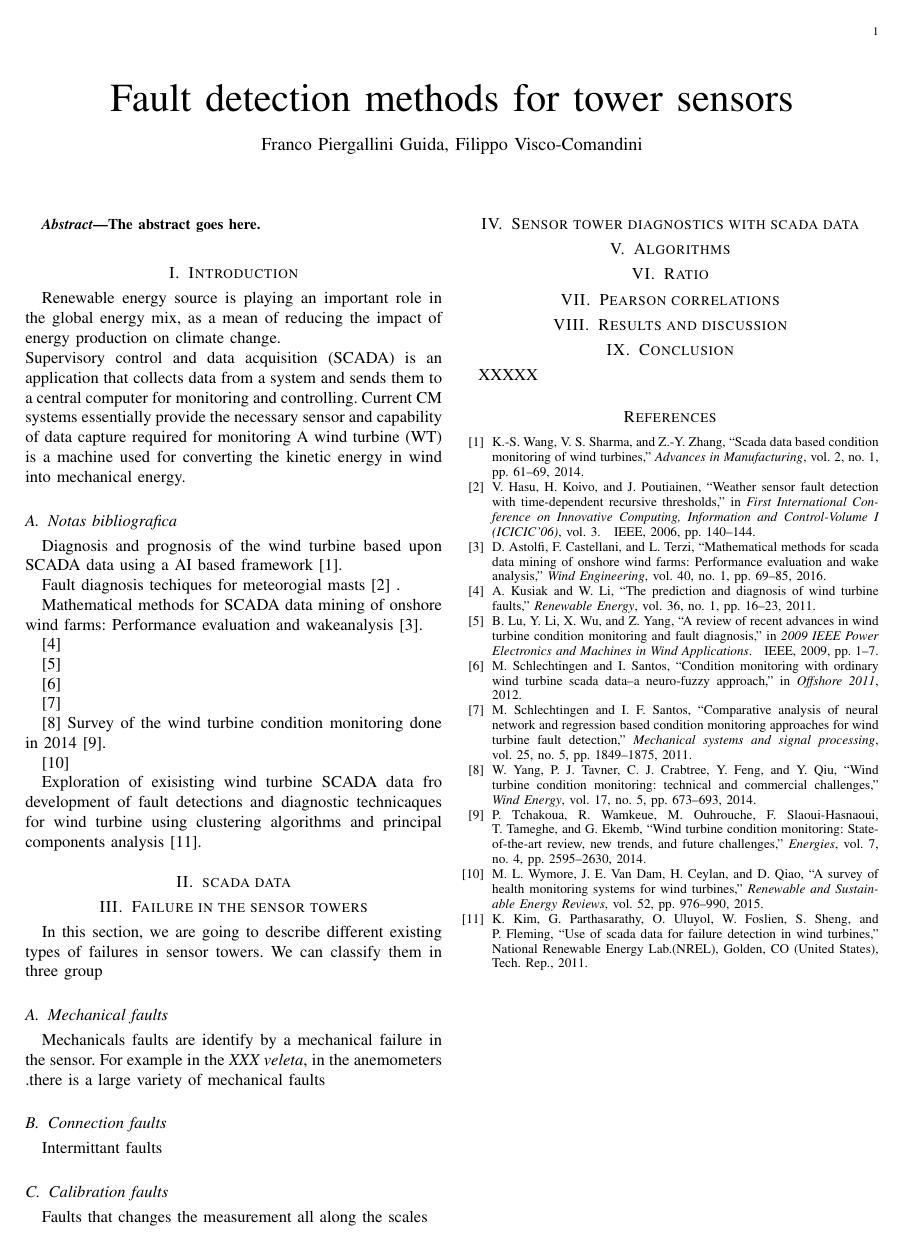
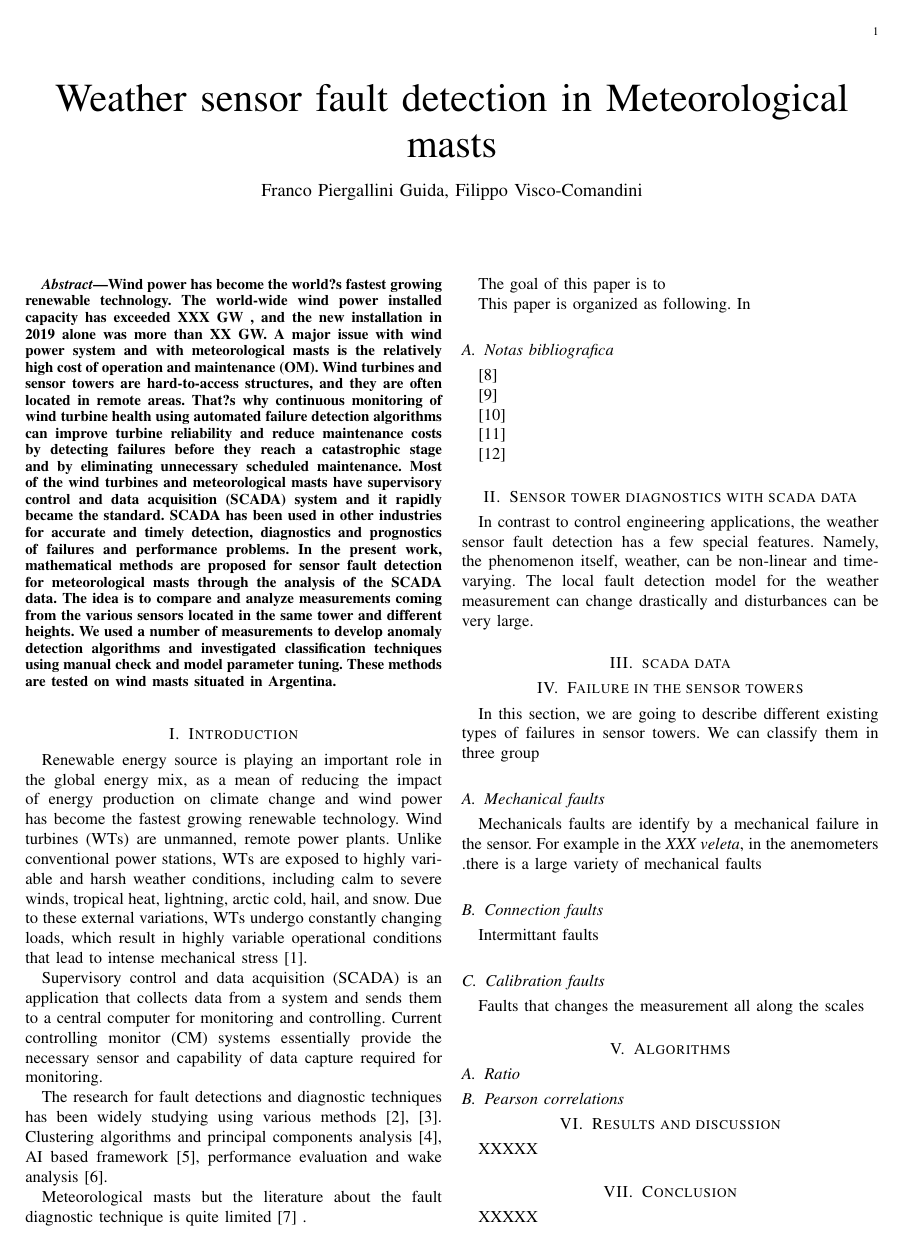
Before and after one commit to mariolarochelle/AERO, a LaTeX paper (Documents/AEROFaltDetection.tex): the whole page before the commit and page 1 of 2 after it. Compiled offline with pdfLaTeX; a missing font is replaced by an installed copy or a similar font; a LaTeX package or settings file that is missing is left out.

Commit message:
Added the draft for the article

```diff
--- a/Documents/AEROFaltDetection.tex
+++ b/Documents/AEROFaltDetection.tex
@@ -5,28 +5,38 @@
 %\usepackage[spanish]{babel}
 \begin{document}
 
-\title{Fault detection methods for tower sensors}
+\title{Weather sensor fault detection in Meteorological masts}
 
-\author{Franco Piergallini Guida, Filippo Visco-Comandini}% <-this % stops a space
-
-
-
-% make the title area
+\author{Franco Piergallini Guida, Filippo Visco-Comandini}
 \maketitle
 
 \begin{abstract}
-The abstract goes here.
+Wind power has become the world?s fastest growing renewable technology. The world-wide wind power installed capacity has exceeded XXX GW , and the new installation in 2019 alone was more than XX GW. A major issue with wind power system and with meteorological masts is the relatively high cost of operation and maintenance (OM). Wind turbines and sensor towers are hard-to-access structures, and they are often located in remote areas. That?s why continuous monitoring of wind turbine health using automated failure detection algorithms can improve turbine reliability and reduce maintenance costs by detecting failures before they reach a catastrophic stage and by eliminating unnecessary scheduled maintenance.
+Most of the wind turbines and meteorological masts have supervisory control and data acquisition (SCADA) system and it rapidly became the standard. SCADA has been used in other industries for accurate and timely detection, diagnostics and prognostics of failures and performance problems.
+In the present work, mathematical methods are proposed for sensor fault detection for meteorological masts through the analysis of the SCADA data. The idea is to compare and analyze measurements coming from the various sensors located in the same tower and different heights. We used a number of measurements to develop anomaly detection algorithms and investigated classification techniques using manual check and model parameter tuning.
+These methods are tested on wind masts situated in Argentina.
 \end{abstract}
 \section{Introduction}
-Renewable energy source is playing an important role in the global energy mix, as a mean of reducing the impact of energy production on climate change. \\
-Supervisory control and data acquisition (SCADA) is an application that collects data from a system and sends them to a central computer for monitoring and controlling. Current CM systems essentially provide the necessary sensor and capability of data capture required for monitoring
-A wind turbine (WT) is a machine used for converting the kinetic energy in wind into mechanical energy.
+Renewable energy source is playing an important role in the global energy mix, as a mean of reducing the impact of energy production on climate change and wind power has become the fastest growing renewable technology.
+Wind turbines (WTs) are unmanned, remote power plants. Unlike conventional power stations, WTs are exposed to highly variable and harsh weather conditions, including calm to severe winds, tropical heat, lightning, arctic cold, hail, and snow. Due to these external variations, WTs undergo constantly changing loads, which result in highly variable operational conditions that lead to intense mechanical stress \cite{ribrant2006thesis}.
+
+Supervisory control and data acquisition (SCADA) is an application that collects data from a system and sends them to a central computer for monitoring and controlling. Current controlling monitor (CM) systems essentially provide the necessary sensor and capability of data capture required for monitoring.
+
+The research for  fault detections and diagnostic techniques has been widely studying using various methods \cite{tchakoua2014wind,wymore2015survey}.
+Clustering algorithms and principal components analysis \cite{kim2011use}, AI based framework \cite{wang2014scada}, performance evaluation and wake analysis \cite{astolfi2016mathematical}.
+
+Meteorological masts
+but the literature about the fault diagnostic technique is quite limited \cite{hasu2006weather}  .
+
+
+The goal of this paper is to
+
+
+This paper is organized as following. In
+
+
 \subsection{Notas bibliografica}
-Diagnosis and prognosis of the wind turbine based upon SCADA data using a AI based framework \cite{wang2014scada}.
 
-Fault diagnosis techiques for meteorogial masts \cite{hasu2006weather}  .
-
-Mathematical methods for SCADA data mining of onshore wind farms: Performance evaluation and wakeanalysis \cite{astolfi2016mathematical}.
 
 
 \cite{kusiak2011prediction}
@@ -38,27 +48,27 @@ Mathematical methods for SCADA data mining of onshore wind farms: Performance ev
 \cite{schlechtingen2011comparative}
 
 \cite{yang2014wind}
-Survey of the wind turbine condition monitoring done in 2014 \cite{tchakoua2014wind}.
 
 
-\cite{wymore2015survey}
 
-Exploration of exisisting wind turbine SCADA data fro development of fault detections and diagnostic technicaques for wind turbine using clustering algorithms and principal components analysis \cite{kim2011use}.
 
-\section{scada data}
-\section{Failure in the sensor towers}
+\section{Sensor tower diagnostics with scada data}
+In contrast to control engineering applications, the weather sensor fault detection has a few special features. Namely, the phenomenon itself, weather, can be non-linear and time-varying. The local fault detection model for the weather measurement can change drastically and disturbances can be very large.
+
+\section{scada data}\label{sec:scadaData}
+\section{Failure in the sensor towers}\label{sec:failures}
 In this section, we are going to describe different existing types of failures in sensor towers. We can classify them in three group
 \subsection{Mechanical faults} Mechanicals faults are identify by a mechanical failure in the sensor. For example in the \emph{XXX veleta},
 in the anemometers .there is a large variety of mechanical faults
 \subsection{Connection  faults} Intermittant faults
 \subsection{Calibration faults} Faults that changes the measurement all along the scales
 
-\section{Sensor tower diagnostics with scada data}
 
 \section{Algorithms}
-\section{Ratio}
-\section{Pearson correlations}
+\subsection{Ratio}
+\subsection{Pearson correlations}
 \section{Results and discussion}
+XXXXX
 \section{Conclusion}
 XXXXX
 
```
Also changed, not shown: Documents/BibliografiaAERO.bib (+7 -0 lines), Documents/AEROFaltDetection.bbl, Documents/AEROFaltDetection.pdf, 5 other files.
